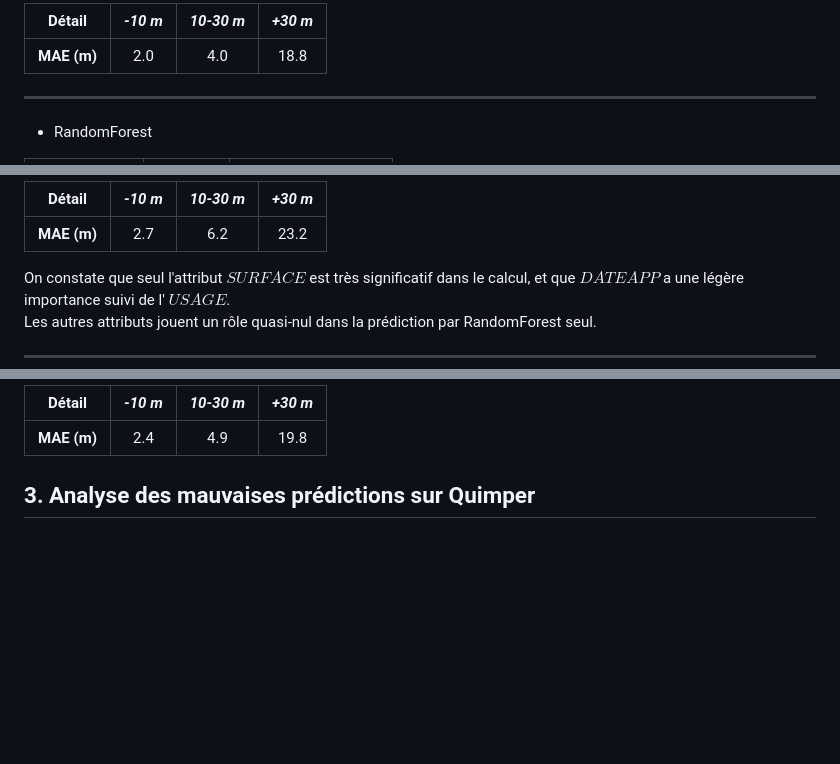
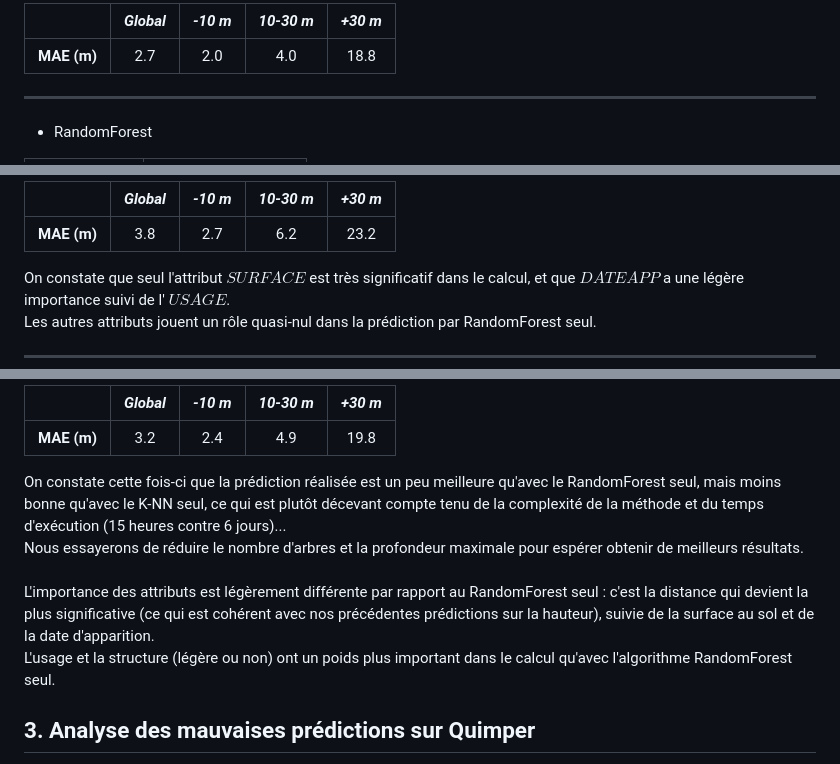
Before and after one commit to gilcka/PIR_2025_Prediction_donnees_bati, a Markdown page: Rapports/rapport_v9.md, 3 parts joined by grey strips. Rendered like a GitHub page; blank space fills up the shorter version.

Commit message:
MAJ rapport v9

```diff
--- a/Rapports/rapport_v9.md
+++ b/Rapports/rapport_v9.md
@@ -32,7 +32,7 @@ Voici les résultats obtenus pour la prédiction de la hauteur :
 
-| Détail | *-10 m* | *10-30 m* | *+30 m* |
-|:-:|:-:|:-:|:-:|
-| **MAE (m)** | 2.0 | 4.0 | 18.8 |
+| | *Global* | *-10 m* | *10-30 m* | *+30 m* |
+|:-:|:-:|:-:|:-:|:-:|
+| **MAE (m)** | 2.7 | 2.0 | 4.0 | 18.8 |
 
 -----
 
@@ -44,7 +44,7 @@ Voici les résultats obtenus pour la prédiction de la hauteur :
 
-| Détail | *-10 m* | *10-30 m* | *+30 m* |
-|:-:|:-:|:-:|:-:|
-| **MAE (m)** | 2.7 | 6.2 | 23.2 |
+| | *Global* | *-10 m* | *10-30 m* | *+30 m* |
+|:-:|:-:|:-:|:-:|:-:|
+| **MAE (m)** | 3.8 | 2.7 | 6.2 | 23.2 |
 
 On constate que seul l'attribut $SURFACE$ est très significatif dans le calcul, et que $DATE APP$ a une légère importance suivi de l' $USAGE$.\
 Les autres attributs jouent un rôle quasi-nul dans la prédiction par RandomForest seul.
@@ -59,7 +59,13 @@ Les autres attributs jouent un rôle quasi-nul dans la prédiction par RandomFor
 
-| Détail | *-10 m* | *10-30 m* | *+30 m* |
-|:-:|:-:|:-:|:-:|
-| **MAE (m)** | 2.4 | 4.9 | 19.8 |
+| | *Global* | *-10 m* | *10-30 m* | *+30 m* |
+|:-:|:-:|:-:|:-:|:-:|
+| **MAE (m)** | 3.2 | 2.4 | 4.9 | 19.8 |
+
+On constate cette fois-ci que la prédiction réalisée est un peu meilleure qu'avec le RandomForest seul, mais moins bonne qu'avec le K-NN seul, ce qui est plutôt décevant compte tenu de la complexité de la méthode et du temps d'exécution (15 heures contre 6 jours)...\
+Nous essayerons de réduire le nombre d'arbres et la profondeur maximale pour espérer obtenir de meilleurs résultats.\
+\
+L'importance des attributs est légèrement différente par rapport au RandomForest seul : c'est la distance qui devient la plus significative (ce qui est cohérent avec nos précédentes prédictions sur la hauteur), suivie de la surface au sol et de la date d'apparition.\
+L'usage et la structure (légère ou non) ont un poids plus important dans le calcul qu'avec l'algorithme RandomForest seul.
 
 ## 3. Analyse des mauvaises prédictions sur Quimper
 
```
Also changed, not shown: other parts of Rapports/rapport_v9.md (+9 -9 lines).
